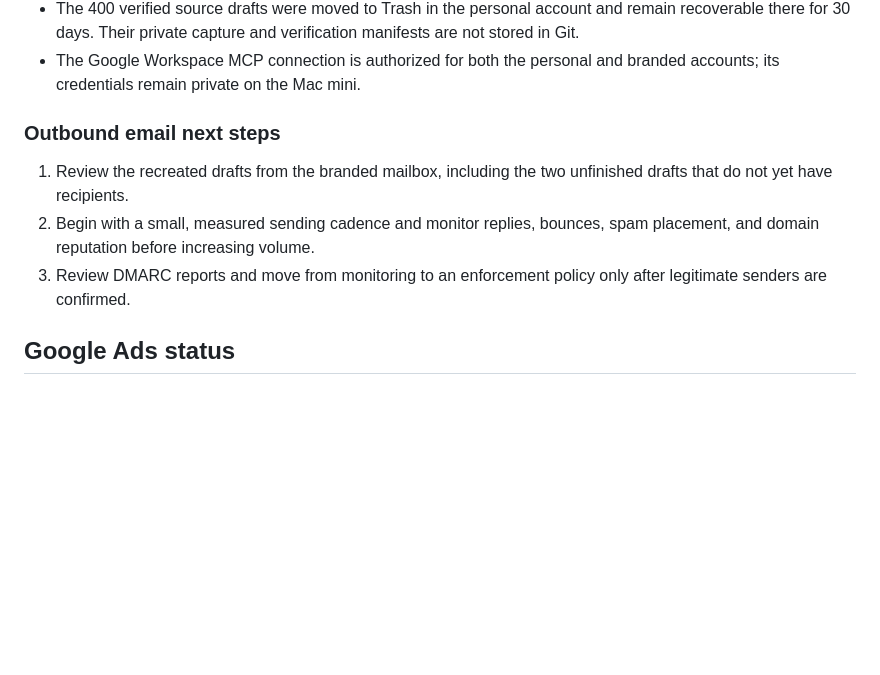
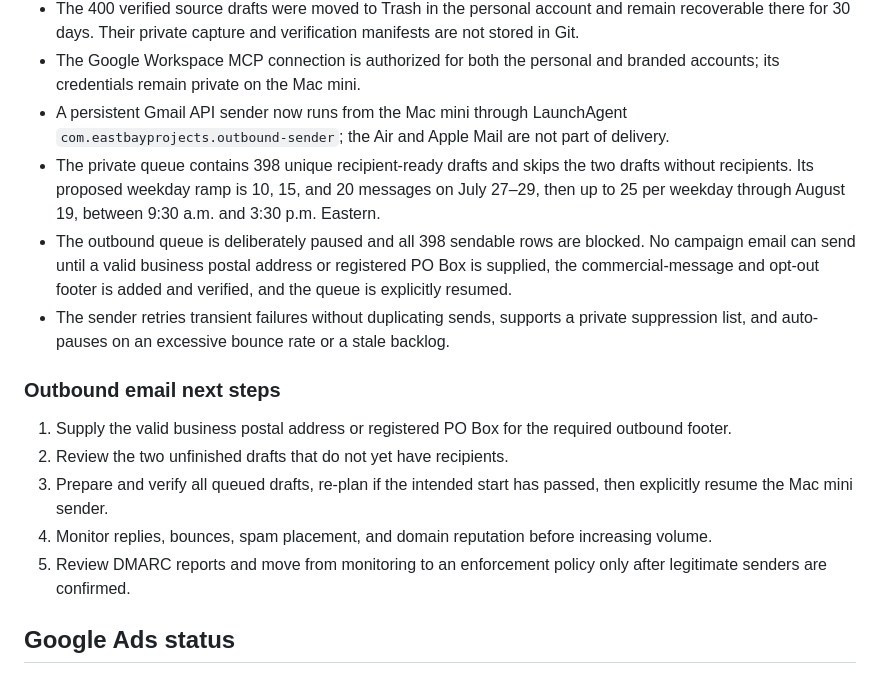
Before and after one commit to natemcguire/eastbayprojects, a Markdown page: CURRENT_STATUS.md, the part around the change. Rendered like a GitHub page; blank space fills up the shorter version.

Commit message:
Record paused outbound schedule

```diff
--- a/CURRENT_STATUS.md
+++ b/CURRENT_STATUS.md
@@ -48,14 +48,26 @@ workspace unless a new handoff explicitly reverses this decision.
   in Git.
 - The Google Workspace MCP connection is authorized for both the personal and branded accounts;
   its credentials remain private on the Mac mini.
+- A persistent Gmail API sender now runs from the Mac mini through LaunchAgent
+  `com.eastbayprojects.outbound-sender`; the Air and Apple Mail are not part of delivery.
+- The private queue contains 398 unique recipient-ready drafts and skips the two drafts without
+  recipients. Its proposed weekday ramp is 10, 15, and 20 messages on July 27–29, then up to 25
+  per weekday through August 19, between 9:30 a.m. and 3:30 p.m. Eastern.
+- The outbound queue is deliberately paused and all 398 sendable rows are blocked. No campaign
+  email can send until a valid business postal address or registered PO Box is supplied, the
+  commercial-message and opt-out footer is added and verified, and the queue is explicitly
+  resumed.
+- The sender retries transient failures without duplicating sends, supports a private suppression
+  list, and auto-pauses on an excessive bounce rate or a stale backlog.
 
 ### Outbound email next steps
 
-1. Review the recreated drafts from the branded mailbox, including the two unfinished drafts that
-   do not yet have recipients.
-2. Begin with a small, measured sending cadence and monitor replies, bounces, spam placement, and
-   domain reputation before increasing volume.
-3. Review DMARC reports and move from monitoring to an enforcement policy only after legitimate
+1. Supply the valid business postal address or registered PO Box for the required outbound footer.
+2. Review the two unfinished drafts that do not yet have recipients.
+3. Prepare and verify all queued drafts, re-plan if the intended start has passed, then explicitly
+   resume the Mac mini sender.
+4. Monitor replies, bounces, spam placement, and domain reputation before increasing volume.
+5. Review DMARC reports and move from monitoring to an enforcement policy only after legitimate
    senders are confirmed.
 
 ## Google Ads status
```
